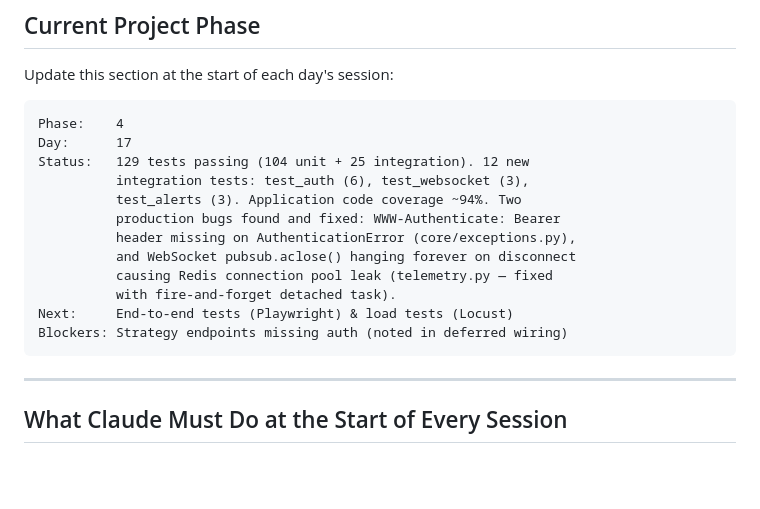
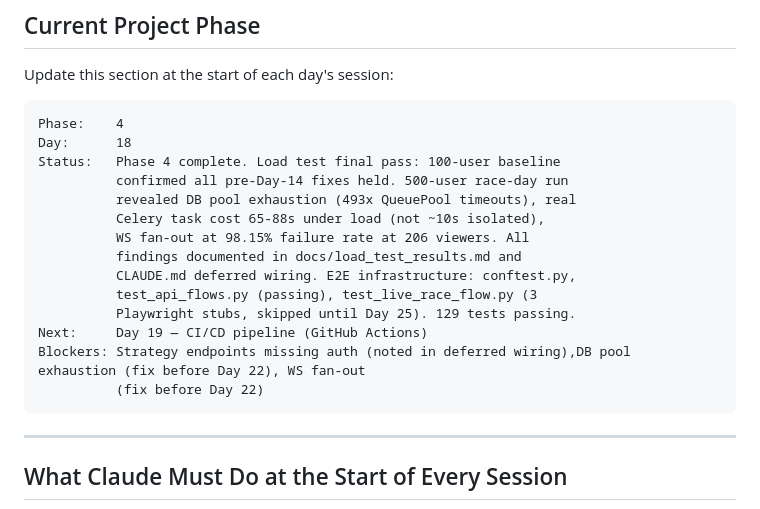
Before and after one commit to ArhaanAli04/f1-strategy-engine, a Markdown page: CLAUDE.md, the part around the change. Rendered like a GitHub page; blank space fills up the shorter version.

Commit message:
update: phase tracker after Day 18 — Phase 4 complete

````diff
--- a/CLAUDE.md
+++ b/CLAUDE.md
@@ -313,17 +313,19 @@ Update this section at the start of each day's session:
 
 ```
 Phase:    4
-Day:      17
-Status:   129 tests passing (104 unit + 25 integration). 12 new
-          integration tests: test_auth (6), test_websocket (3),
-          test_alerts (3). Application code coverage ~94%. Two
-          production bugs found and fixed: WWW-Authenticate: Bearer
-          header missing on AuthenticationError (core/exceptions.py),
-          and WebSocket pubsub.aclose() hanging forever on disconnect
-          causing Redis connection pool leak (telemetry.py — fixed
-          with fire-and-forget detached task).
-Next:     End-to-end tests (Playwright) & load tests (Locust)
-Blockers: Strategy endpoints missing auth (noted in deferred wiring)
+Day:      18
+Status:   Phase 4 complete. Load test final pass: 100-user baseline
+          confirmed all pre-Day-14 fixes held. 500-user race-day run
+          revealed DB pool exhaustion (493x QueuePool timeouts), real
+          Celery task cost 65-88s under load (not ~10s isolated),
+          WS fan-out at 98.15% failure rate at 206 viewers. All
+          findings documented in docs/load_test_results.md and
+          CLAUDE.md deferred wiring. E2E infrastructure: conftest.py,
+          test_api_flows.py (passing), test_live_race_flow.py (3
+          Playwright stubs, skipped until Day 25). 129 tests passing.
+Next:     Day 19 — CI/CD pipeline (GitHub Actions)
+Blockers: Strategy endpoints missing auth (noted in deferred wiring),DB pool           exhaustion (fix before Day 22), WS fan-out
+          (fix before Day 22)
 ```
 
 ---
````
